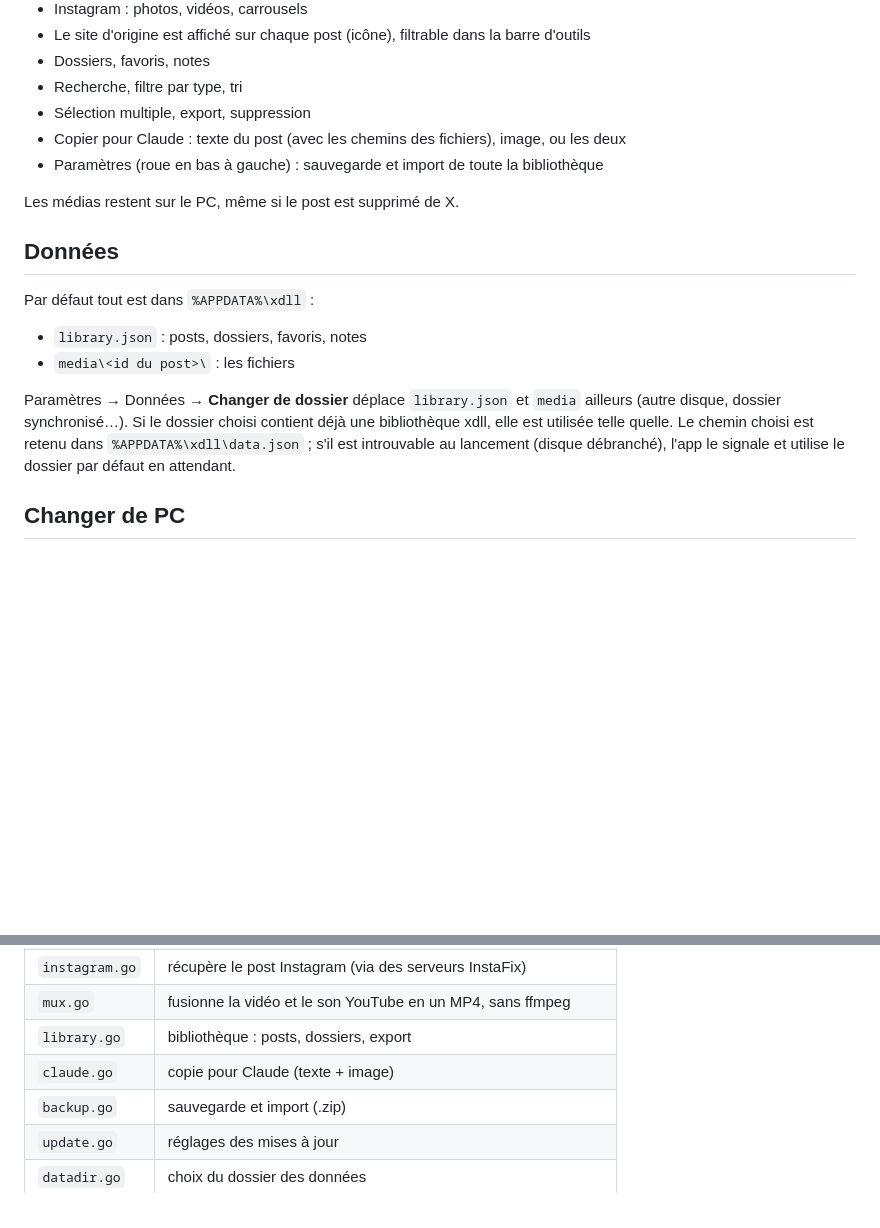
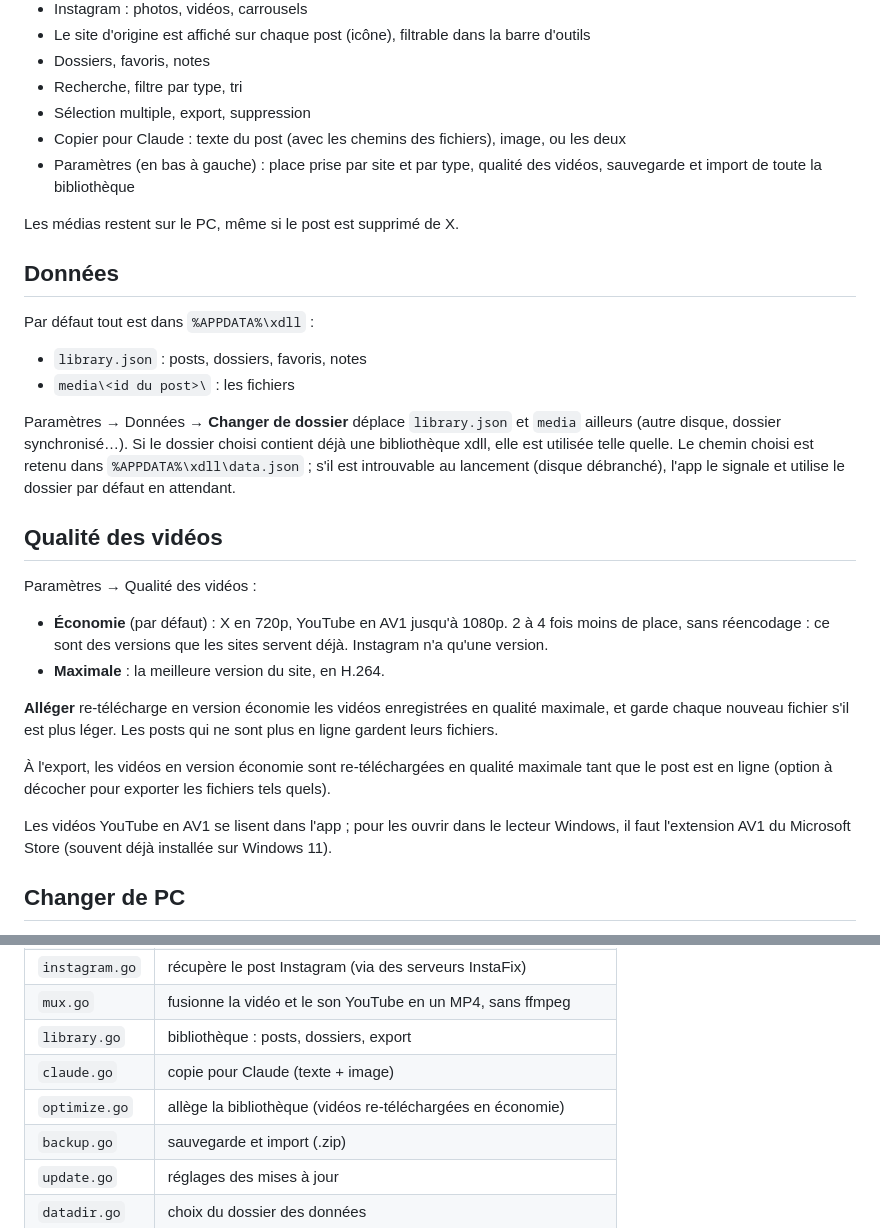
Before and after one commit to Sutsikii/xdll, a Markdown page: README.md, 2 parts joined by grey strips. Rendered like a GitHub page; blank space fills up the shorter version.

Commit message:
docs: video quality, lighter library and export in the README

```diff
--- a/README.md
+++ b/README.md
@@ -15,7 +15,7 @@ Faite avec [MyGo](https://github.com/egoist/mygo) (Go + WebView2).
 - Recherche, filtre par type, tri
 - Sélection multiple, export, suppression
 - Copier pour Claude : texte du post (avec les chemins des fichiers), image, ou les deux
-- Paramètres (roue en bas à gauche) : sauvegarde et import de toute la bibliothèque
+- Paramètres (en bas à gauche) : place prise par site et par type, qualité des vidéos, sauvegarde et import de toute la bibliothèque
 
 Les médias restent sur le PC, même si le post est supprimé de X.
 
@@ -27,6 +27,19 @@ Par défaut tout est dans `%APPDATA%\xdll` :
 - `media\<id du post>\` : les fichiers
 
 Paramètres → Données → **Changer de dossier** déplace `library.json` et `media` ailleurs (autre disque, dossier synchronisé…). Si le dossier choisi contient déjà une bibliothèque xdll, elle est utilisée telle quelle. Le chemin choisi est retenu dans `%APPDATA%\xdll\data.json` ; s'il est introuvable au lancement (disque débranché), l'app le signale et utilise le dossier par défaut en attendant.
+
+## Qualité des vidéos
+
+Paramètres → Qualité des vidéos :
+
+- **Économie** (par défaut) : X en 720p, YouTube en AV1 jusqu'à 1080p. 2 à 4 fois moins de place, sans réencodage : ce sont des versions que les sites servent déjà. Instagram n'a qu'une version.
+- **Maximale** : la meilleure version du site, en H.264.
+
+**Alléger** re-télécharge en version économie les vidéos enregistrées en qualité maximale, et garde chaque nouveau fichier s'il est plus léger. Les posts qui ne sont plus en ligne gardent leurs fichiers.
+
+À l'export, les vidéos en version économie sont re-téléchargées en qualité maximale tant que le post est en ligne (option à décocher pour exporter les fichiers tels quels).
+
+Les vidéos YouTube en AV1 se lisent dans l'app ; pour les ouvrir dans le lecteur Windows, il faut l'extension AV1 du Microsoft Store (souvent déjà installée sur Windows 11).
 
 ## Changer de PC
 
@@ -85,6 +98,7 @@ La clé qui signe les mises à jour est dans `%APPDATA%\mygo\update-keys\mygo-up
 | `mux.go` | fusionne la vidéo et le son YouTube en un MP4, sans ffmpeg |
 | `library.go` | bibliothèque : posts, dossiers, export |
 | `claude.go` | copie pour Claude (texte + image) |
+| `optimize.go` | allège la bibliothèque (vidéos re-téléchargées en économie) |
 | `backup.go` | sauvegarde et import (.zip) |
 | `update.go` | réglages des mises à jour |
 | `datadir.go` | choix du dossier des données |
```
